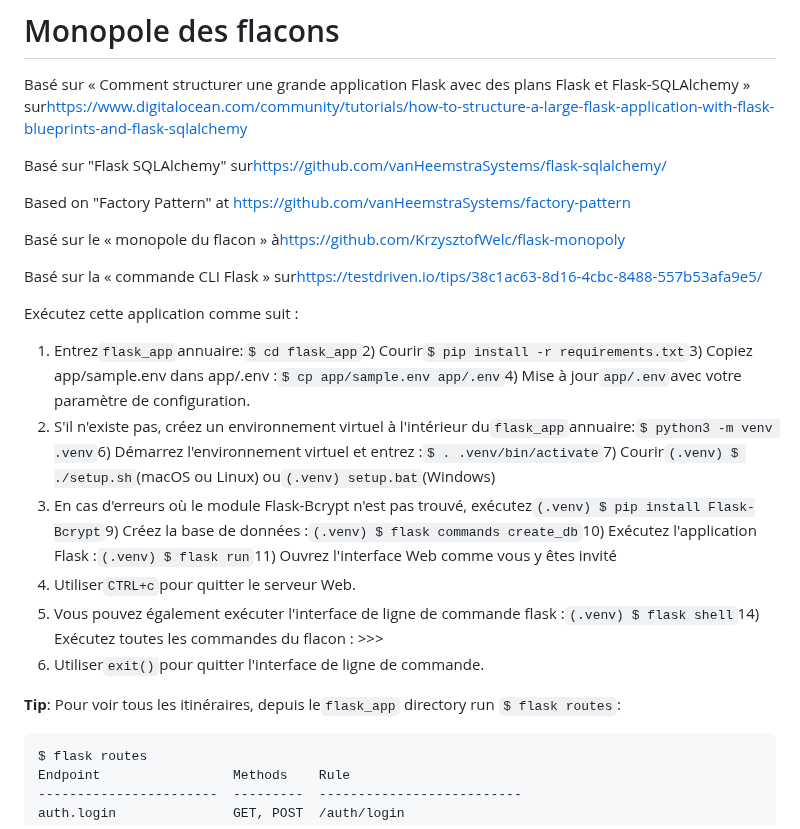
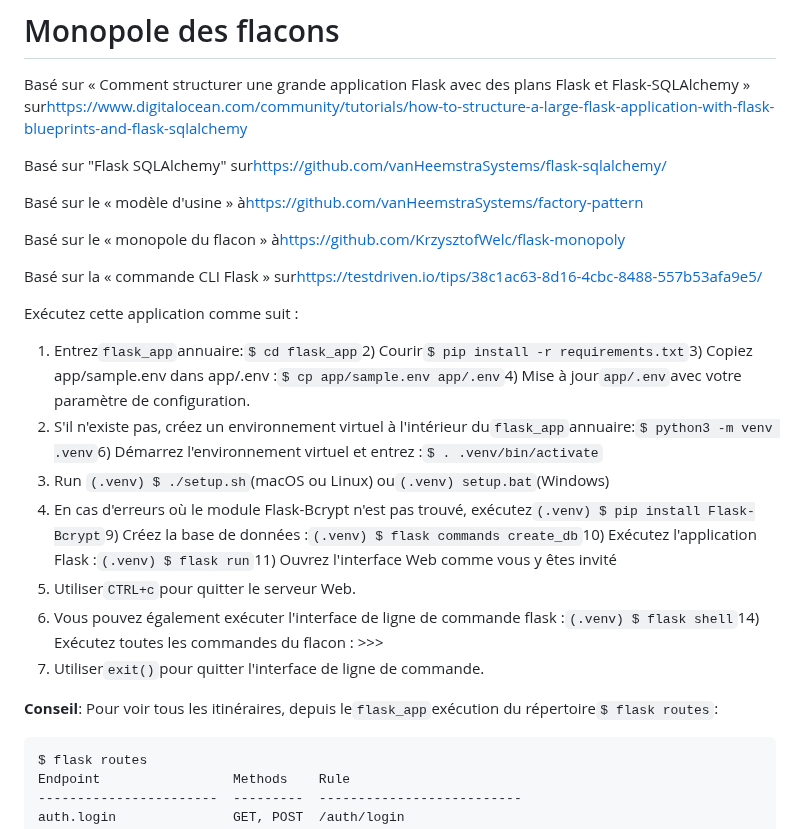
Before and after one commit to vanHeemstraSystems/flask-monopoly, a Markdown page: README.fr.md, the part around the change. GitHub-like rendering.

Commit message:
docs: Added README."fr".md translation via https://github.com/dephraiim/translate-readme

```diff
--- a/README.fr.md
+++ b/README.fr.md
@@ -6,7 +6,7 @@ Basé sur « Comment structurer une grande application Flask avec des plans Flas
 
 Basé sur "Flask SQLAlchemy" sur<https://github.com/vanHeemstraSystems/flask-sqlalchemy/>
 
-Based on "Factory Pattern" at <https://github.com/vanHeemstraSystems/factory-pattern>
+Basé sur le « modèle d'usine » à<https://github.com/vanHeemstraSystems/factory-pattern>
 
 Basé sur le « monopole du flacon » à<https://github.com/KrzysztofWelc/flask-monopoly>
 
@@ -15,13 +15,14 @@ Basé sur la « commande CLI Flask » sur<https://testdriven.io/tips/38c1ac63-
 Exécutez cette application comme suit :
 
 1) Entrez`flask_app`annuaire:`$ cd flask_app`2) Courir`$ pip install -r requirements.txt`3) Copiez app/sample.env dans app/.env :`$ cp app/sample.env app/.env`4) Mise à jour`app/.env`avec votre paramètre de configuration.
-5) S'il n'existe pas, créez un environnement virtuel à l'intérieur du`flask_app`annuaire:`$ python3 -m venv .venv`6) Démarrez l'environnement virtuel et entrez :`$ . .venv/bin/activate`7) Courir`(.venv) $ ./setup.sh`(macOS ou Linux) ou`(.venv) setup.bat`(Windows)
+5) S'il n'existe pas, créez un environnement virtuel à l'intérieur du`flask_app`annuaire:`$ python3 -m venv .venv`6) Démarrez l'environnement virtuel et entrez :`$ . .venv/bin/activate`
+7) Run `(.venv) $ ./setup.sh`(macOS ou Linux) ou`(.venv) setup.bat`(Windows)
 8) En cas d'erreurs où le module Flask-Bcrypt n'est pas trouvé, exécutez`(.venv) $ pip install Flask-Bcrypt`9) Créez la base de données :`(.venv) $ flask commands create_db`10) Exécutez l'application Flask :`(.venv) $ flask run`11) Ouvrez l'interface Web comme vous y êtes invité
 12) Utiliser`CTRL+c`pour quitter le serveur Web.
 13) Vous pouvez également exécuter l'interface de ligne de commande flask :`(.venv) $ flask shell`14) Exécutez toutes les commandes du flacon : >>>
 15) Utiliser`exit()`pour quitter l'interface de ligne de commande.
 
-**Tip**: Pour voir tous les itinéraires, depuis le`flask_app` directory run `$ flask routes`:
+**Conseil**: Pour voir tous les itinéraires, depuis le`flask_app`exécution du répertoire`$ flask routes`:
 
     $ flask routes
     Endpoint                 Methods    Rule
```
